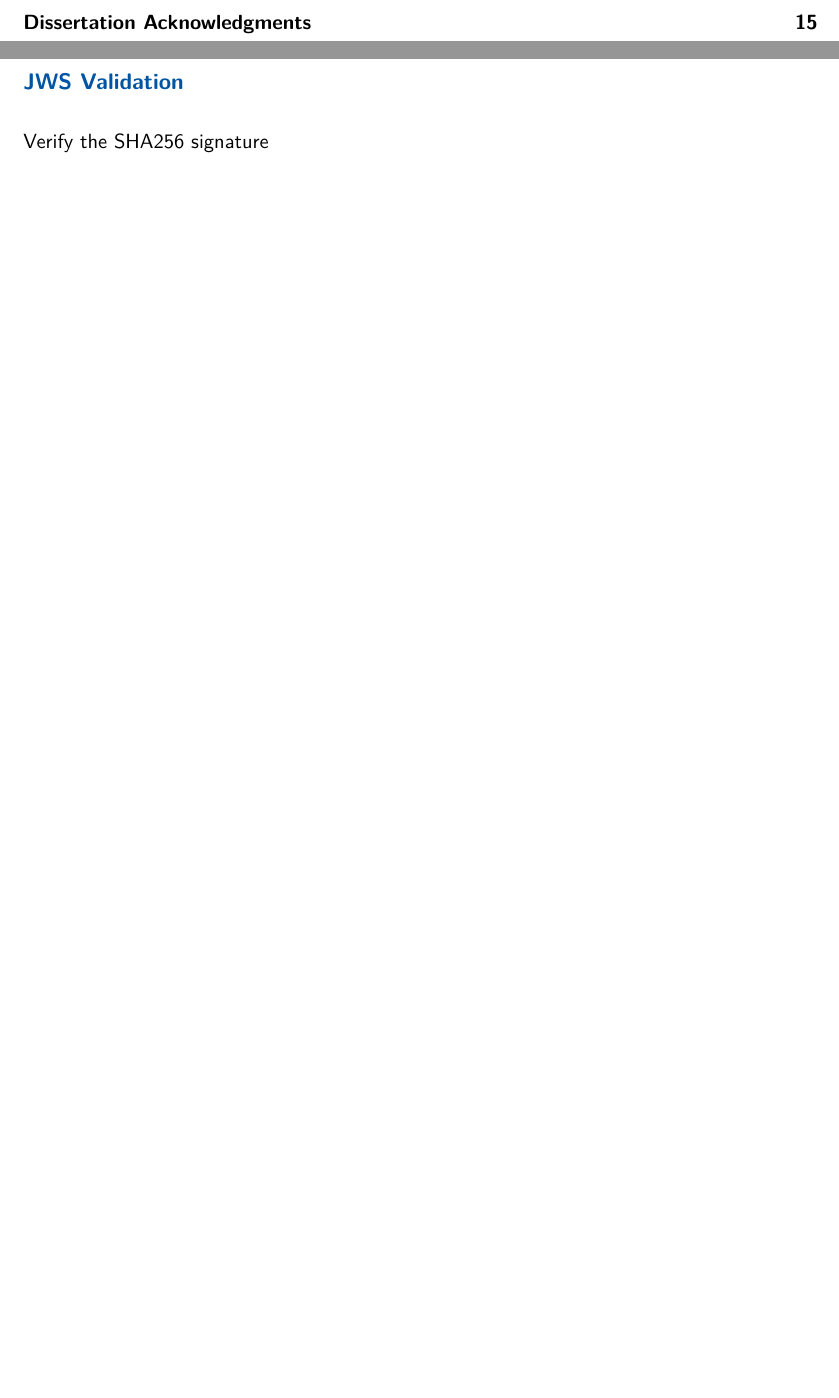
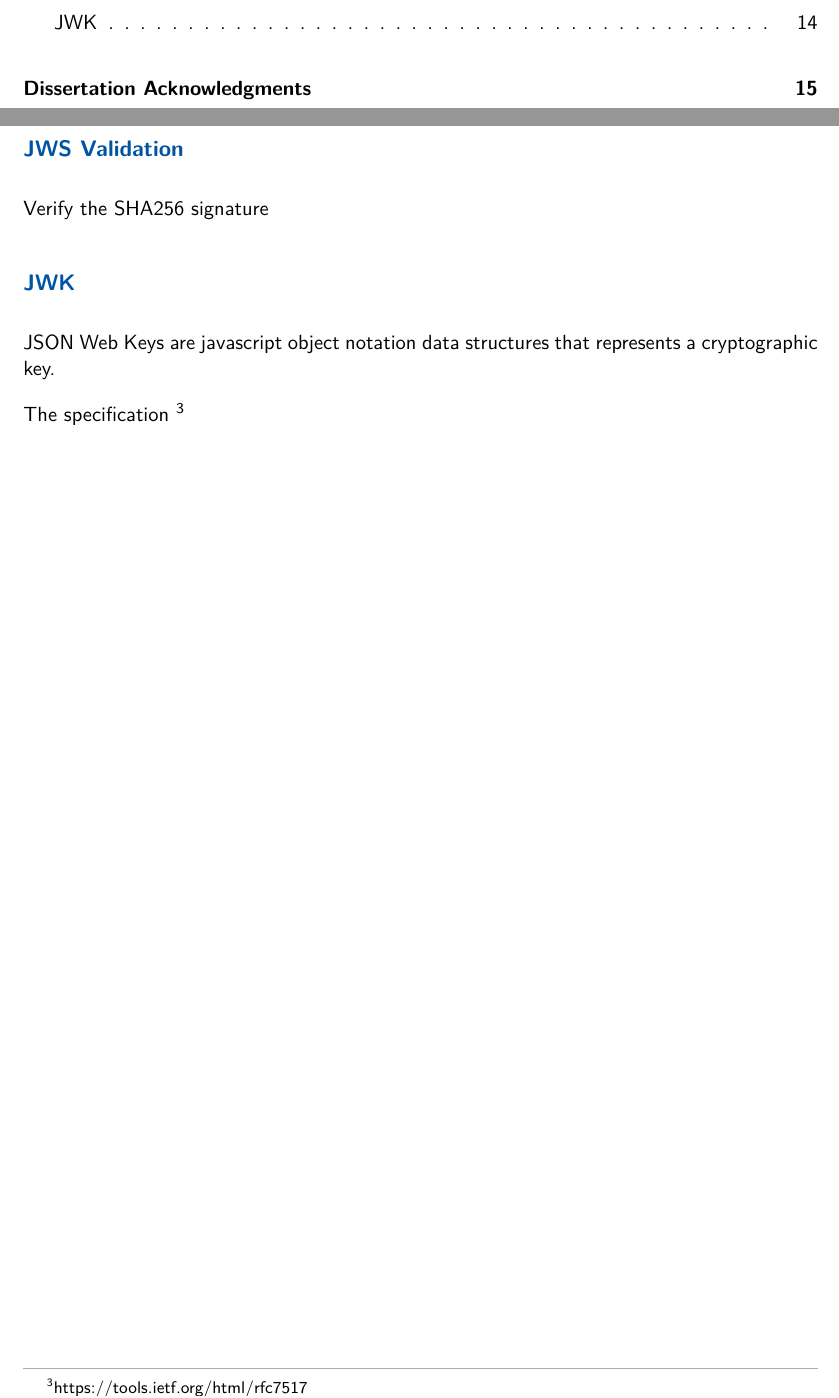
Before and after one commit to ale-cci/Tesi-OAuth2, a LaTeX document (latex/oauth2.tex): two parts of pages 3 and 17 of 19, joined at a grey line, cut at the place of the change, the shorter picture padded with empty space. Compiled offline with XeLaTeX.

Commit message:
Add memo JWK

```diff
--- a/latex/oauth2.tex
+++ b/latex/oauth2.tex
@@ -531,6 +531,12 @@ Token could be signed, encrypted or both.
 \subsection{JWS Validation}
 Verify the SHA256 signature
 
+\subsection{JWK}
+JSON Web Keys are javascript object notation data structures that represents a
+cryptographic key.
+
+The specification \footnote{https://tools.ietf.org/html/rfc7517}
+
 \section{Dissertation Acknowledgments}
 \begin{itemize}
     \item CED MaxMara
```
